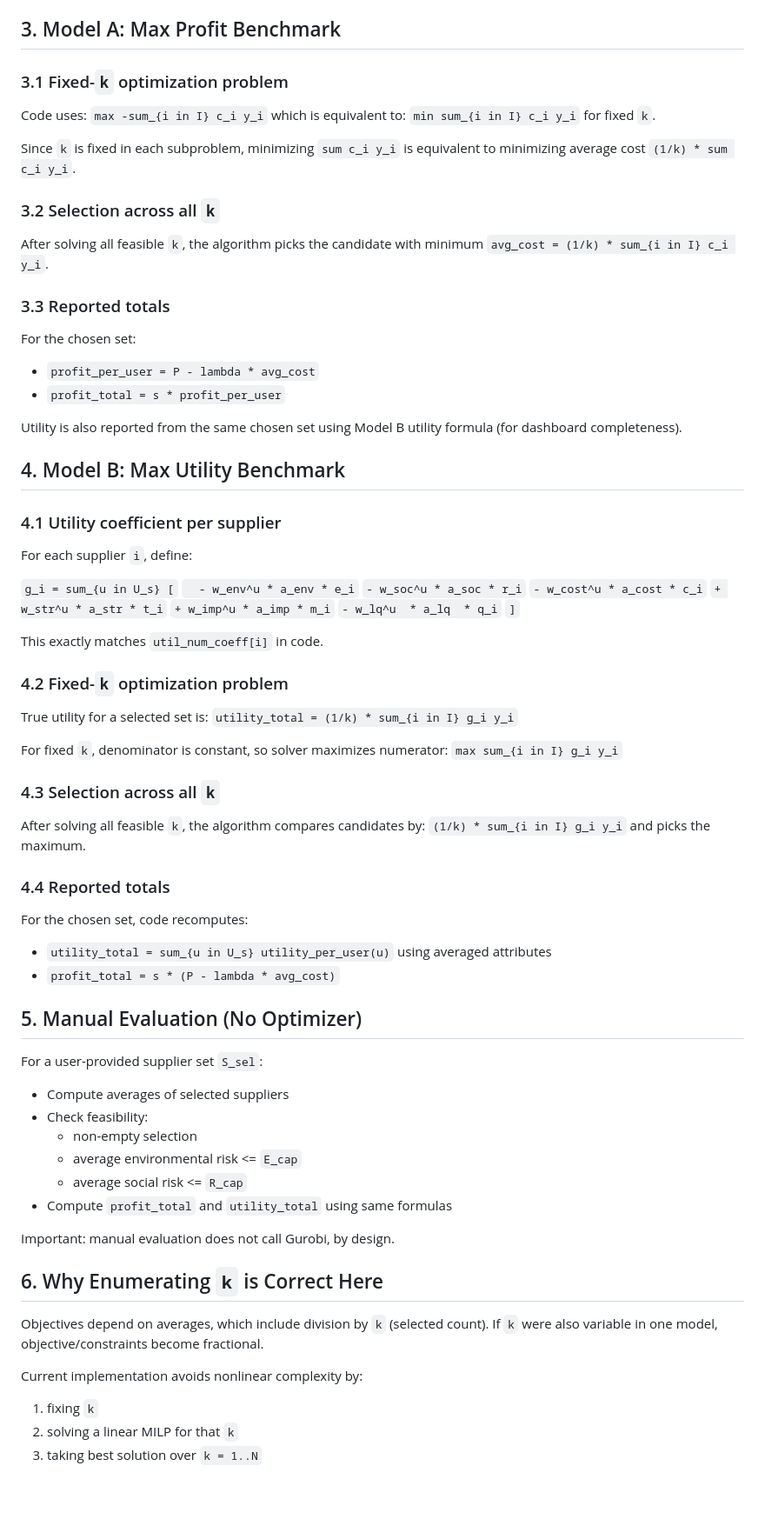
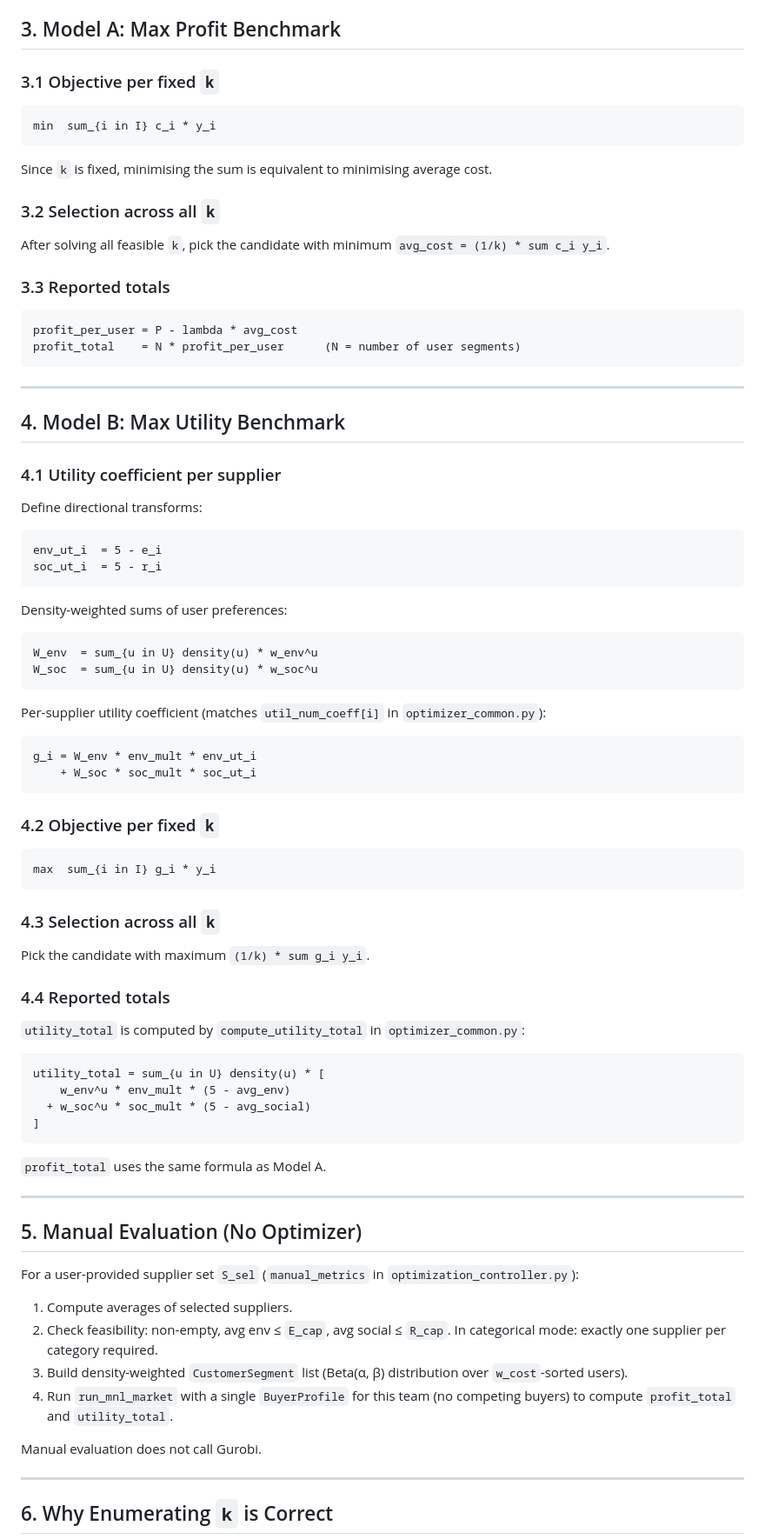
Before and after one commit to aydinarda/AryaPhoneSupp, a Markdown page: arya_fullstack_app/server/README.md, the part around one of its changes. Shown at 87% size. GitHub-like rendering; blank space fills up the shorter version.

Commit message:
server/README edited, it was written for the old structure

````diff
--- a/arya_fullstack_app/server/README.md
+++ b/arya_fullstack_app/server/README.md
@@ -69,77 +53,77 @@ If active:
 
 ## 3. Model A: Max Profit Benchmark
 
-### 3.1 Fixed-`k` optimization problem
-Code uses:
-`max -sum_{i in I} c_i y_i`
-which is equivalent to:
-`min sum_{i in I} c_i y_i`
-for fixed `k`.
-
-Since `k` is fixed in each subproblem, minimizing `sum c_i y_i` is equivalent to minimizing average cost `(1/k) * sum c_i y_i`.
+### 3.1 Objective per fixed `k`
+```
+min  sum_{i in I} c_i * y_i
+```
+Since `k` is fixed, minimising the sum is equivalent to minimising average cost.
 
 ### 3.2 Selection across all `k`
-After solving all feasible `k`, the algorithm picks the candidate with minimum
-`avg_cost = (1/k) * sum_{i in I} c_i y_i`.
+After solving all feasible `k`, pick the candidate with minimum `avg_cost = (1/k) * sum c_i y_i`.
 
 ### 3.3 Reported totals
-For the chosen set:
-- `profit_per_user = P - lambda * avg_cost`
-- `profit_total = s * profit_per_user`
+```
+profit_per_user = P - lambda * avg_cost
+profit_total    = N * profit_per_user      (N = number of user segments)
+```
 
-Utility is also reported from the same chosen set using Model B utility formula (for dashboard completeness).
+---
 
 ## 4. Model B: Max Utility Benchmark
 
 ### 4.1 Utility coefficient per supplier
-For each supplier `i`, define:
+Define directional transforms:
+```
+env_ut_i  = 5 - e_i
+soc_ut_i  = 5 - r_i
+```
 
-`g_i = sum_{u in U_s} [`
-`  - w_env^u * a_env * e_i`
-`- w_soc^u * a_soc * r_i`
-`- w_cost^u * a_cost * c_i`
-`+ w_str^u * a_str * t_i`
-`+ w_imp^u * a_imp * m_i`
-`- w_lq^u  * a_lq  * q_i`
-`]`
+Density-weighted sums of user preferences:
+```
+W_env  = sum_{u in U} density(u) * w_env^u
+W_soc  = sum_{u in U} density(u) * w_soc^u
+```
 
-This exactly matches `util_num_coeff[i]` in code.
+Per-supplier utility coefficient (matches `util_num_coeff[i]` in `optimizer_common.py`):
+```
+g_i = W_env * env_mult * env_ut_i
+    + W_soc * soc_mult * soc_ut_i
+```
 
-### 4.2 Fixed-`k` optimization problem
-True utility for a selected set is:
-`utility_total = (1/k) * sum_{i in I} g_i y_i`
-
-For fixed `k`, denominator is constant, so solver maximizes numerator:
-`max sum_{i in I} g_i y_i`
+### 4.2 Objective per fixed `k`
+```
+max  sum_{i in I} g_i * y_i
+```
 
 ### 4.3 Selection across all `k`
-After solving all feasible `k`, the algorithm compares candidates by:
-`(1/k) * sum_{i in I} g_i y_i`
-and picks the maximum.
+Pick the candidate with maximum `(1/k) * sum g_i y_i`.
 
 ### 4.4 Reported totals
-For the chosen set, code recomputes:
-- `utility_total = sum_{u in U_s} utility_per_user(u)` using averaged attributes
-- `profit_total = s * (P - lambda * avg_cost)`
+`utility_total` is computed by `compute_utility_total` in `optimizer_common.py`:
+```
+utility_total = sum_{u in U} density(u) * [
+    w_env^u * env_mult * (5 - avg_env)
+  + w_soc^u * soc_mult * (5 - avg_social)
+]
+```
+`profit_total` uses the same formula as Model A.
+
+---
 
 ## 5. Manual Evaluation (No Optimizer)
 
-For a user-provided supplier set `S_sel`:
-- Compute averages of selected suppliers
-- Check feasibility:
-  - non-empty selection
-  - average environmental risk <= `E_cap`
-  - average social risk <= `R_cap`
-- Compute `profit_total` and `utility_total` using same formulas
+For a user-provided supplier set `S_sel` (`manual_metrics` in `optimization_controller.py`):
 
-Important: manual evaluation does not call Gurobi, by design.
+1. Compute averages of selected suppliers.
+2. Check feasibility: non-empty, avg env ≤ `E_cap`, avg social ≤ `R_cap`.
+   In categorical mode: exactly one supplier per category required.
+3. Build density-weighted `CustomerSegment` list (Beta(α, β) distribution over `w_cost`-sorted users).
+4. Run `run_mnl_market` with a single `BuyerProfile` for this team (no competing buyers) to compute `profit_total` and `utility_total`.
 
-## 6. Why Enumerating `k` is Correct Here
+Manual evaluation does not call Gurobi.
 
-Objectives depend on averages, which include division by `k` (selected count). If `k` were also variable in one model, objective/constraints become fractional.
+---
 
-Current implementation avoids nonlinear complexity by:
-1. fixing `k`
-2. solving a linear MILP for that `k`
-3. taking best solution over `k = 1..N`
+## 6. Why Enumerating `k` is Correct
 
````
Also changed, not shown: other parts of arya_fullstack_app/server/README.md (+92 -88 lines).
